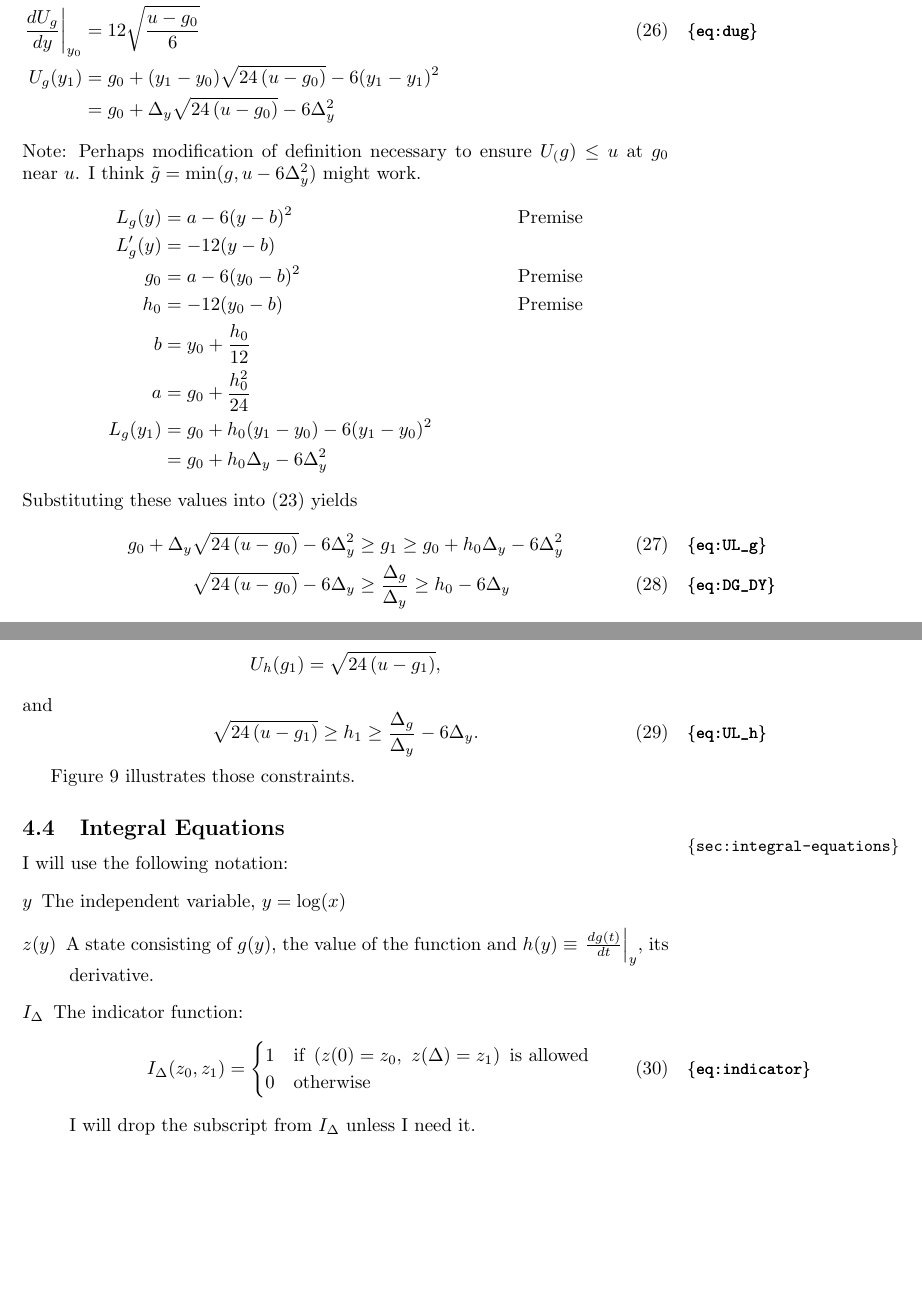
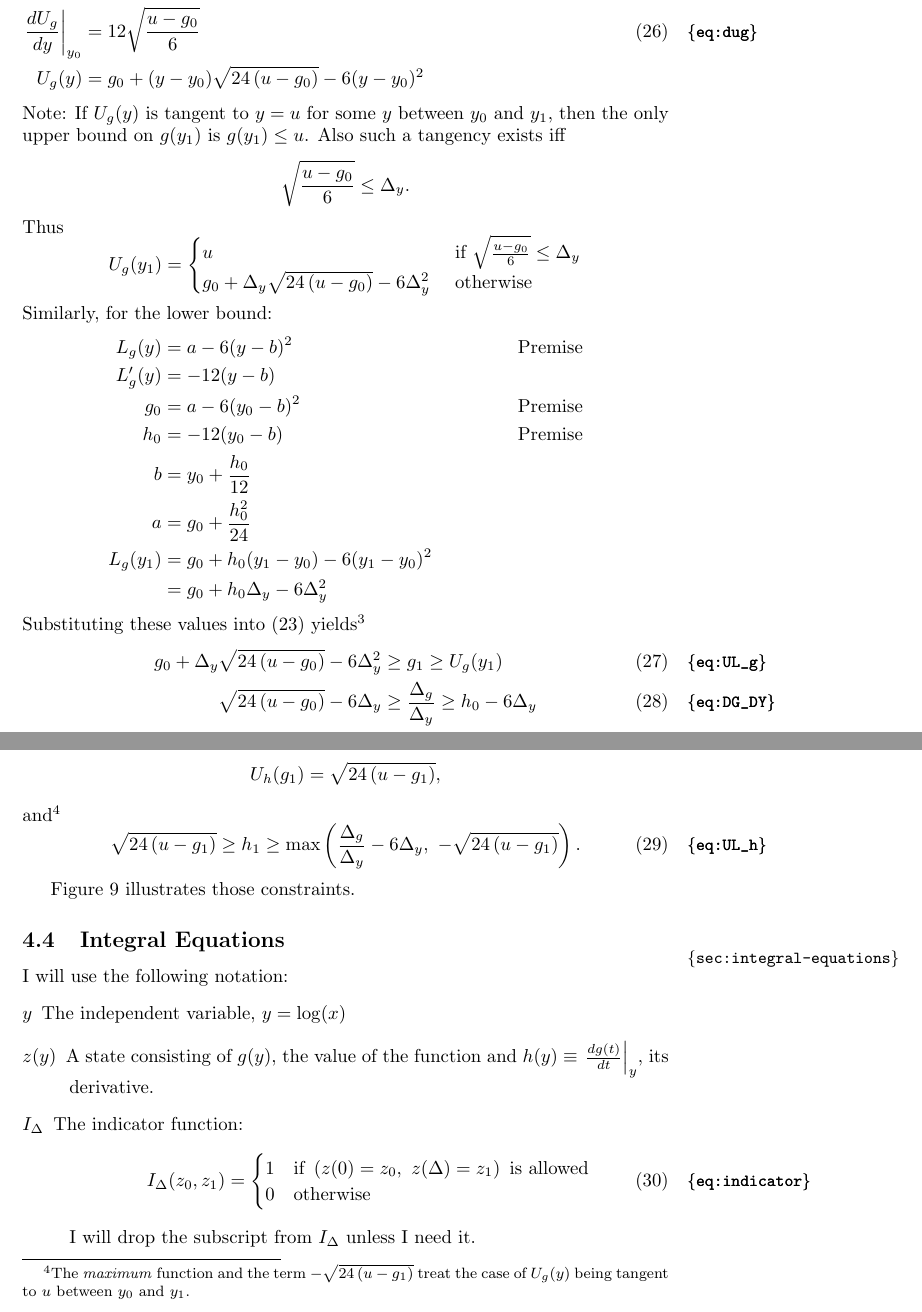
Before and after one commit to fraserphysics/metfie, a LaTeX paper (notes.tex): two parts of pages 18 and 20 of 37, joined at a grey line, cut so that both start at the same text, the shorter picture padded with empty space. Compiled offline with pdfLaTeX.

Commit message:
Work on ensuring each state has successors

```diff
--- a/notes.tex
+++ b/notes.tex
@@ -650,13 +650,24 @@ and $L_g$.
   \frac{d U_g}{d y} &= -12(y-b) \\
   \label{eq:dug}
   \left. \frac{d U_g}{d y} \right|_{y_0} &= 12\sqrt{\frac{u-g_0}{6}} \\
-  U_g(y_1) &= g_0 + (y_1-y_0)\Rad{-g_0} - 6 (y_1-y_1)^2
-  \nonumber \\
-  &= \UgQ \nonumber
+  U_g(y) &= g_0 + (y-y_0)\Rad{-g_0} - 6 (y-y_0)^2 \nonumber
+%  &= \UgQ \nonumber
 \end{align}
-Note: Perhaps modification of definition necessary to ensure $U_(g)
-\leq u$ at $g_0$ near $u$.  I think $\tilde g = \min(g,u-6\Delta_y^2)$
-might work. %
+Note: If $U_g(y)$ is tangent to $y=u$ for some $y$ between $y_0$ and
+$y_1$, then the only upper bound on $g(y_1)$ is $g(y_1)\leq u$.  Also
+such a tangency exists iff
+\begin{equation*}
+  \sqrt{\frac{u-g_0}{6}} \leq \Delta_y.
+\end{equation*}
+Thus
+\begin{equation*}
+  U_g(y_1) =
+  \begin{cases}
+    u & \text{ if } \sqrt{\frac{u-g_0}{6}} \leq \Delta_y\\
+    \UgQ & \text{ otherwise}
+  \end{cases}
+\end{equation*}
+Similarly, for the lower bound:
 \newcommand{\LgQ}{g_0 + h_0\Delta_y - 6\Delta_y^2}
 \begin{align*}
   L_g(y) &= a - 6(y-b)^2 &&\text{Premise} \nonumber \\
@@ -669,4 +680,4 @@ might work. %
   \\
   &= \LgQ \nonumber
 \end{align*}
-Substituting these values into \eqref{eq:boundsA} yields
+Substituting these values into \eqref{eq:boundsA} yields\footnote{The
@@ -673,6 +687,6 @@ Substituting these values into \eqref{eq:boundsA} yields
 \begin{align}
   \label{eq:UL_g}
-  \UgQ &\geq g_1 \geq \LgQ \\
+  \UgQ &\geq g_1 \geq U_g(y_1) \\
   \label{eq:DG_DY}
   \Rad{-g_0} - 6\Delta_y &\geq \frac{\Delta_g}{\Delta_y} \geq h_0
   - 6 \Delta_y
@@ -723,10 +737,11 @@ Following \eqref{eq:dug}, the upper bound is
 \begin{equation*}
   U_h(g_1) = \Uh,
 \end{equation*}
-and
+and\footnote{The \emph{maximum} function and the term $-\Uh$ treat the
+case of $U_g(y)$ being tangent to $u$ between $y_0$ and $y_1$.}
 \begin{equation}
   \label{eq:UL_h}
-  \Uh \geq h_1 \geq \LhQ.
+  \Uh \geq h_1 \geq \text{max}\left( \LhQ,~ -\Uh \right).
 \end{equation}
 
 Figure~\ref{fig:boundsC} illustrates those constraints.
```
Also changed, not shown: notes.tex (3 more changed lines), 2 other files.
